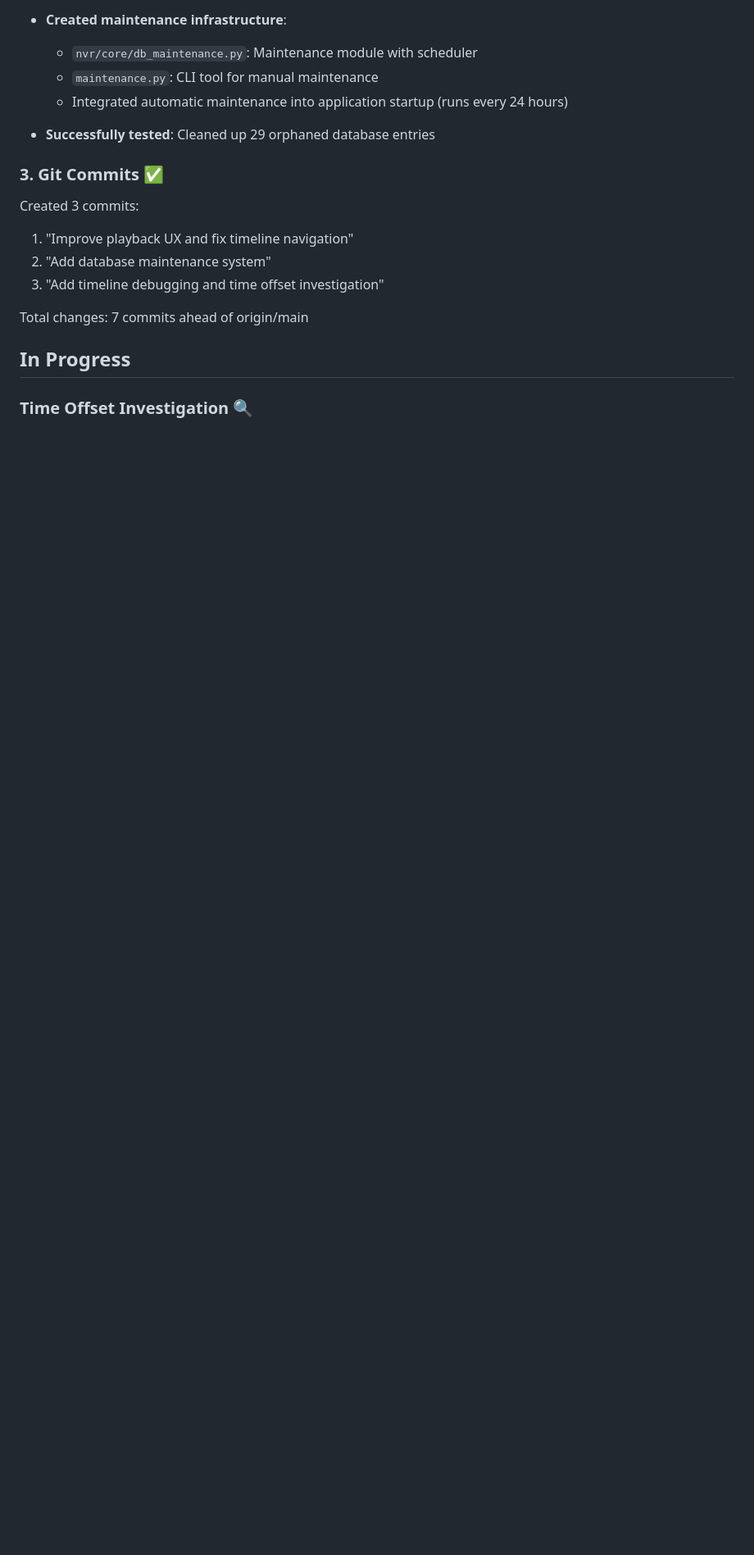
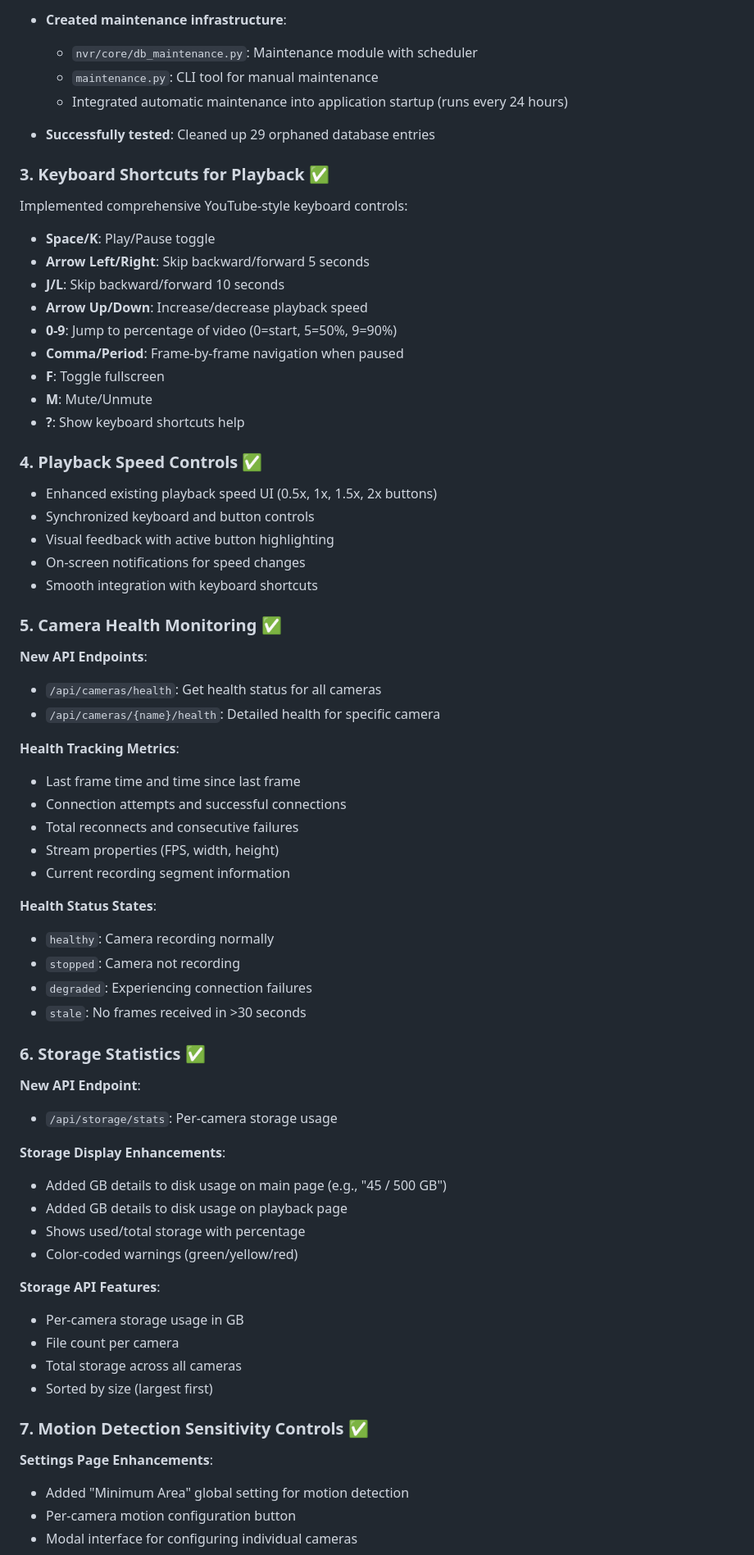
Before and after one commit to dwai99/sf-nvr, a Markdown page: SESSION_SUMMARY.md, the part around one of its changes. Shown at 82% size. GitHub-like rendering; blank space fills up the shorter version.

```diff
--- a/SESSION_SUMMARY.md
+++ b/SESSION_SUMMARY.md
@@ -26,14 +26,62 @@ This session focused on improving the playback user experience, implementing dat
 
 - **Successfully tested**: Cleaned up 29 orphaned database entries
 
-### 3. Git Commits ✅
-Created 3 commits:
-1. "Improve playback UX and fix timeline navigation"
-2. "Add database maintenance system"
-3. "Add timeline debugging and time offset investigation"
+### 3. Keyboard Shortcuts for Playback ✅
+Implemented comprehensive YouTube-style keyboard controls:
+- **Space/K**: Play/Pause toggle
+- **Arrow Left/Right**: Skip backward/forward 5 seconds
+- **J/L**: Skip backward/forward 10 seconds
+- **Arrow Up/Down**: Increase/decrease playback speed
+- **0-9**: Jump to percentage of video (0=start, 5=50%, 9=90%)
+- **Comma/Period**: Frame-by-frame navigation when paused
+- **F**: Toggle fullscreen
+- **M**: Mute/Unmute
+- **?**: Show keyboard shortcuts help
 
-Total changes: 7 commits ahead of origin/main
+### 4. Playback Speed Controls ✅
+- Enhanced existing playback speed UI (0.5x, 1x, 1.5x, 2x buttons)
+- Synchronized keyboard and button controls
+- Visual feedback with active button highlighting
+- On-screen notifications for speed changes
+- Smooth integration with keyboard shortcuts
 
-## In Progress
+### 5. Camera Health Monitoring ✅
+**New API Endpoints**:
+- `/api/cameras/health`: Get health status for all cameras
+- `/api/cameras/{name}/health`: Detailed health for specific camera
 
-### Time Offset Investigation 🔍
+**Health Tracking Metrics**:
+- Last frame time and time since last frame
+- Connection attempts and successful connections
+- Total reconnects and consecutive failures
+- Stream properties (FPS, width, height)
+- Current recording segment information
+
+**Health Status States**:
+- `healthy`: Camera recording normally
+- `stopped`: Camera not recording
+- `degraded`: Experiencing connection failures
+- `stale`: No frames received in >30 seconds
+
+### 6. Storage Statistics ✅
+**New API Endpoint**:
+- `/api/storage/stats`: Per-camera storage usage
+
+**Storage Display Enhancements**:
+- Added GB details to disk usage on main page (e.g., "45 / 500 GB")
+- Added GB details to disk usage on playback page
+- Shows used/total storage with percentage
+- Color-coded warnings (green/yellow/red)
+
+**Storage API Features**:
+- Per-camera storage usage in GB
+- File count per camera
+- Total storage across all cameras
+- Sorted by size (largest first)
+
+### 7. Motion Detection Sensitivity Controls ✅
+**Settings Page Enhancements**:
+- Added "Minimum Area" global setting for motion detection
+- Per-camera motion configuration button
+- Modal interface for configuring individual cameras
+
```
Also changed, not shown: other parts of SESSION_SUMMARY.md (+115 -27 lines).
